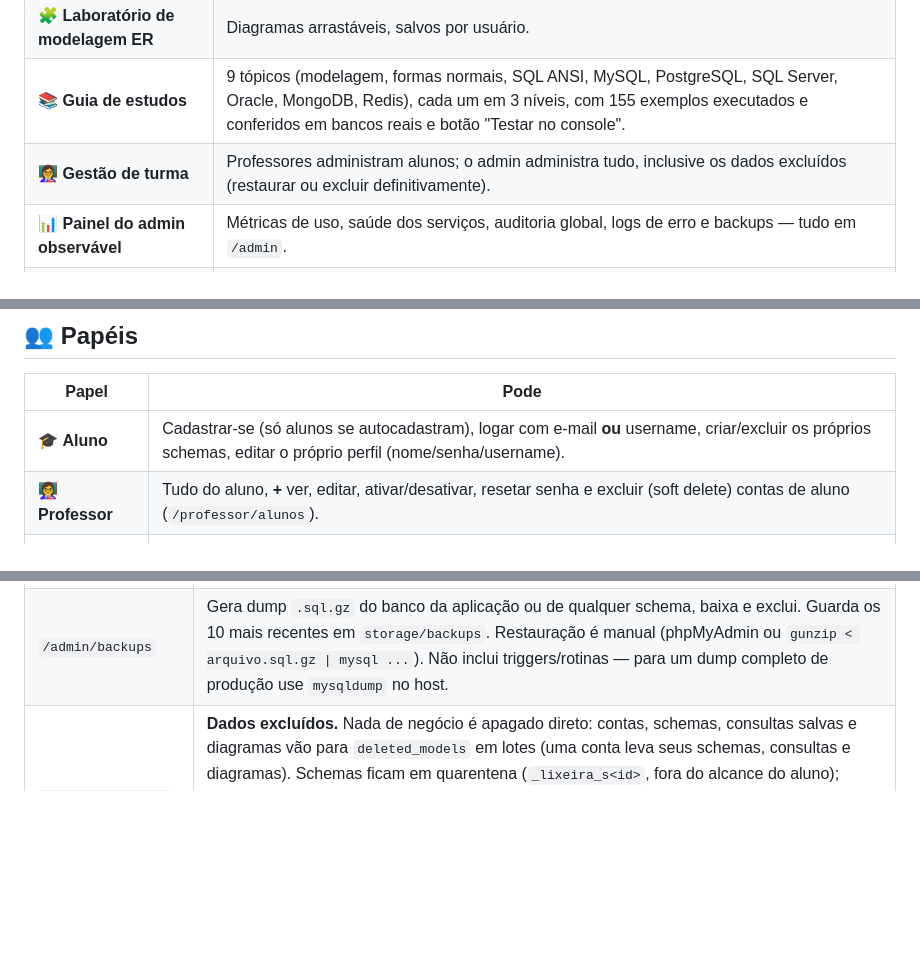
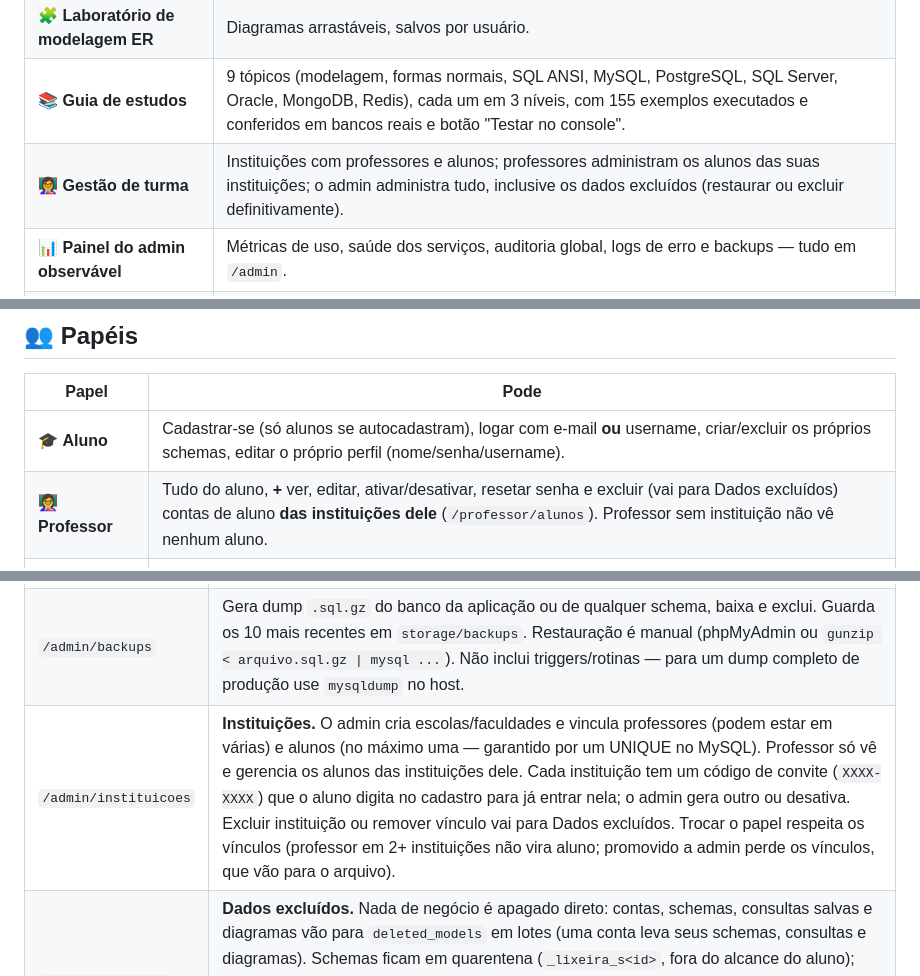
Before and after one commit to huriellopes/db-lab-estudantes, a Markdown page: README.md, 3 parts joined by grey strips. Rendered like a GitHub page; blank space fills up the shorter version.

Commit message:
Documenta instituições
Co-Authored-By: Claude Opus 5.5 <noreply@anthropic.com>

```diff
--- a/README.md
+++ b/README.md
@@ -35,7 +35,7 @@ cria os próprios schemas e pratica SQL no navegador, no phpMyAdmin ou no SGBD f
 | 💻 **Console SQL no navegador** | Roda scripts com vários comandos usando a conta da própria pessoa, com consultas salvas e limites de tempo e memória. |
 | 🧩 **Laboratório de modelagem ER** | Diagramas arrastáveis, salvos por usuário. |
 | 📚 **Guia de estudos** | 9 tópicos (modelagem, formas normais, SQL ANSI, MySQL, PostgreSQL, SQL Server, Oracle, MongoDB, Redis), cada um em 3 níveis, com 155 exemplos executados e conferidos em bancos reais e botão "Testar no console". |
-| 👩‍🏫 **Gestão de turma** | Professores administram alunos; o admin administra tudo, inclusive os dados excluídos (restaurar ou excluir definitivamente). |
+| 👩‍🏫 **Gestão de turma** | Instituições com professores e alunos; professores administram os alunos das suas instituições; o admin administra tudo, inclusive os dados excluídos (restaurar ou excluir definitivamente). |
 | 📊 **Painel do admin observável** | Métricas de uso, saúde dos serviços, auditoria global, logs de erro e backups — tudo em `/admin`. |
 | 🚦 **Status do lab para todos** | O painel de cada pessoa mostra se aplicação, MySQL e phpMyAdmin estão no ar. |
 | 🐳 **Mesma imagem em dev e produção** | `php:8.5-fpm` + nginx + supervisord, com migrations automáticas no boot. |
@@ -100,7 +100,7 @@ de cada achado e do que ainda está pendente fica no **[SECURITY.md](SECURITY.md
 | Papel | Pode |
 |---|---|
 | 🎓 **Aluno** | Cadastrar-se (só alunos se autocadastram), logar com e-mail **ou** username, criar/excluir os próprios schemas, editar o próprio perfil (nome/senha/username). |
-| 👩‍🏫 **Professor** | Tudo do aluno, **+** ver, editar, ativar/desativar, resetar senha e excluir (soft delete) contas de aluno (`/professor/alunos`). |
+| 👩‍🏫 **Professor** | Tudo do aluno, **+** ver, editar, ativar/desativar, resetar senha e excluir (vai para Dados excluídos) contas de aluno **das instituições dele** (`/professor/alunos`). Professor sem instituição não vê nenhum aluno. |
 | 🛡️ **Admin** (super admin) | Tudo do professor, **+** criar usuários de qualquer papel, gerenciar qualquer usuário não-admin (ativar/desativar, excluir, restaurar em Dados excluídos), promover/rebaixar papéis, e ver/excluir **qualquer** schema do sistema (`/admin`). Promovido via `php bin/console.php user:promote-admin <email>`. Não aparece em `/admin/usuarios` (contas admin não entram nessa lista). |
 
 ## 🛡️ Painel do admin e observabilidade
@@ -111,6 +111,7 @@ de cada achado e do que ainda está pendente fica no **[SECURITY.md](SECURITY.md
 | `/admin/auditoria` | Trilha global (tabela `audit_logs`): login/falha de login/logout, cadastro, reset de senha, criação/edição/papel/status/senha/exclusão/restauração de contas, ações do professor sobre alunos, criação/exclusão de schemas e backups. Busca, filtro por ação e período. Senhas, tokens e afins nunca são gravados (`App\Support\AuditMeta`). Retenção: `php bin/console.php audit:prune --days=180`. |
 | `/admin/logs` | Erros/avisos da aplicação (`storage/logs/app-AAAA-MM-DD.log`, JSON-lines, 14 dias), agrupados por recorrência + entradas recentes com stack trace. Continua tudo também no `docker logs`. |
 | `/admin/backups` | Gera dump `.sql.gz` do banco da aplicação ou de qualquer schema, baixa e exclui. Guarda os 10 mais recentes em `storage/backups`. Restauração é manual (phpMyAdmin ou `gunzip < arquivo.sql.gz \| mysql ...`). Não inclui triggers/rotinas — para um dump completo de produção use `mysqldump` no host. |
+| `/admin/instituicoes` | **Instituições.** O admin cria escolas/faculdades e vincula professores (podem estar em várias) e alunos (no máximo uma — garantido por um UNIQUE no MySQL). Professor só vê e gerencia os alunos das instituições dele. Cada instituição tem um código de convite (`XXXX-XXXX`) que o aluno digita no cadastro para já entrar nela; o admin gera outro ou desativa. Excluir instituição ou remover vínculo vai para Dados excluídos. Trocar o papel respeita os vínculos (professor em 2+ instituições não vira aluno; promovido a admin perde os vínculos, que vão para o arquivo). |
 | `/admin/excluidos` | **Dados excluídos.** Nada de negócio é apagado direto: contas, schemas, consultas salvas e diagramas vão para `deleted_models` em lotes (uma conta leva seus schemas, consultas e diagramas). Schemas ficam em quarentena (`_lixeira_s<id>`, fora do alcance do aluno); views/triggers/rotinas voltam como uma consulta "Restaurar objetos de …" na biblioteca do dono. Restaurar e excluir definitivamente são por lote e auditados; e-mail, login e nome de schema ficam reservados até a exclusão definitiva. `DROP DATABASE` feito fora da plataforma não tem volta — o registro só fica arquivado e auditado. |
 | `/admin/manutencao` | Diagnóstico explicado: disco da partição do `storage/` (o "% livre" do card de status — abaixo de 5% a Aplicação fica offline), quanto ocupam logs/backups/caches, memória e CPU do container (cgroup), configs do PHP e OPcache. Ações: reverificar o status na hora, limpar cache do Twig, resetar OPcache, apagar logs e backups antigos e **modo manutenção** (503 para quem não é admin; `/login` continua aberto; flag em `storage/cache/maintenance.json`, some ao recriar o container). Serviço offline mostra o comando a rodar no servidor. Reiniciar containers fica fora de propósito (exigiria o socket do Docker na aplicação). |
 
```
